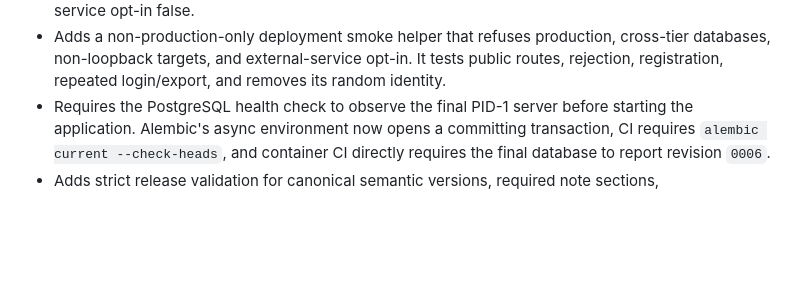
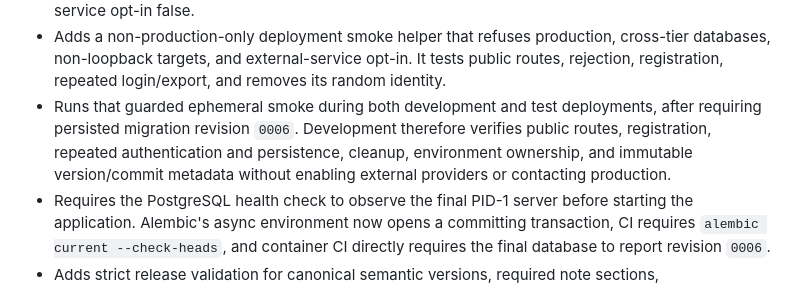
Before and after one commit to Shadowedvaca/saltallthethings-site, a Markdown page: docs/releases/0.0.1.md, the part around one of its changes. Drawn GitHub-style; blank space fills up the shorter version.

```diff
--- a/docs/releases/0.0.1.md
+++ b/docs/releases/0.0.1.md
@@ -130,6 +130,11 @@
   cross-tier databases, non-loopback targets, and external-service opt-in. It
   tests public routes, rejection, registration, repeated login/export, and
   removes its random identity.
+- Runs that guarded ephemeral smoke during both development and test deployments,
+  after requiring persisted migration revision `0006`. Development therefore
+  verifies public routes, registration, repeated authentication and persistence,
+  cleanup, environment ownership, and immutable version/commit metadata without
+  enabling external providers or contacting production.
 - Requires the PostgreSQL health check to observe the final PID-1 server before
   starting the application. Alembic's async environment now opens a committing
   transaction, CI requires `alembic current --check-heads`, and container CI
```
Also changed, not shown: other parts of docs/releases/0.0.1.md (+15 -7 lines).
